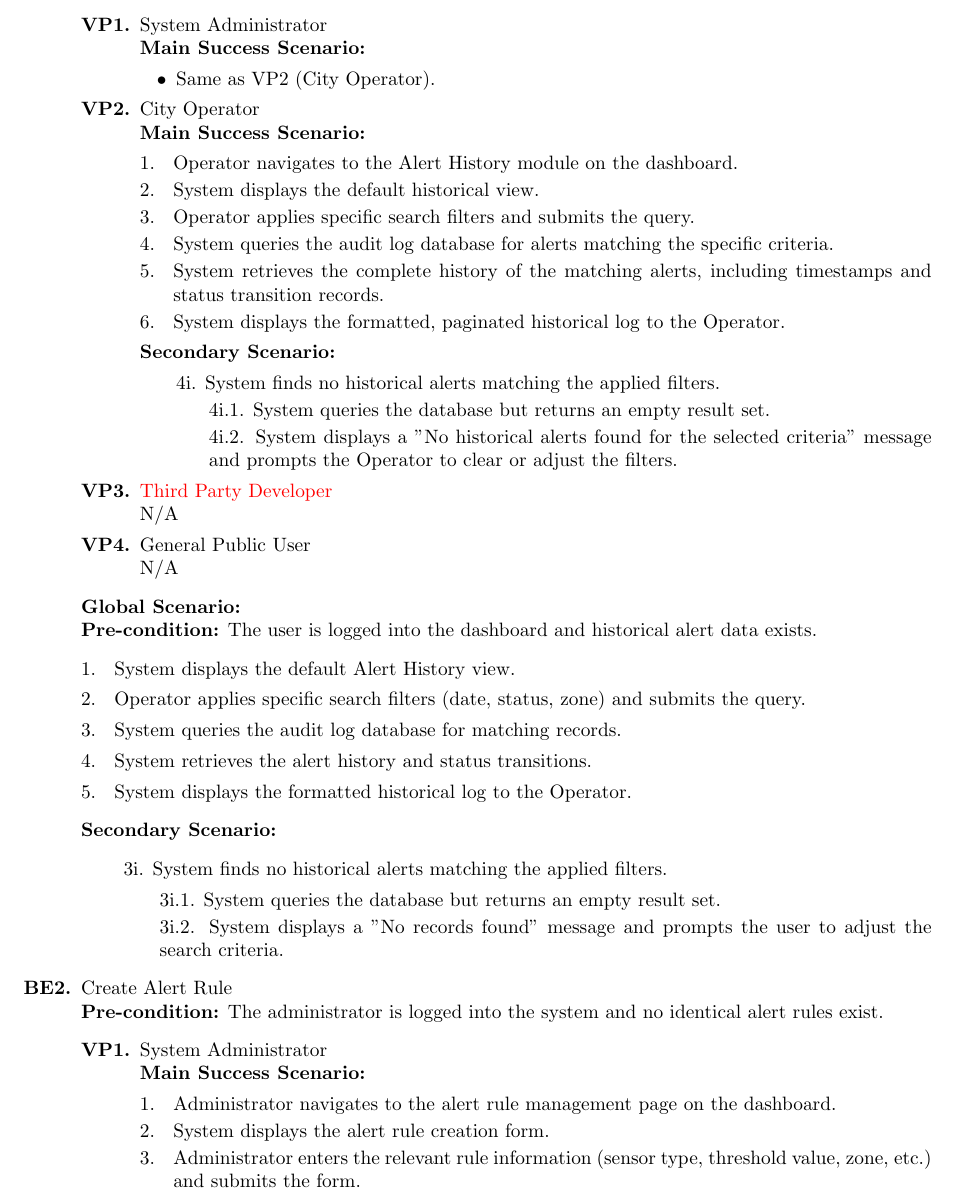
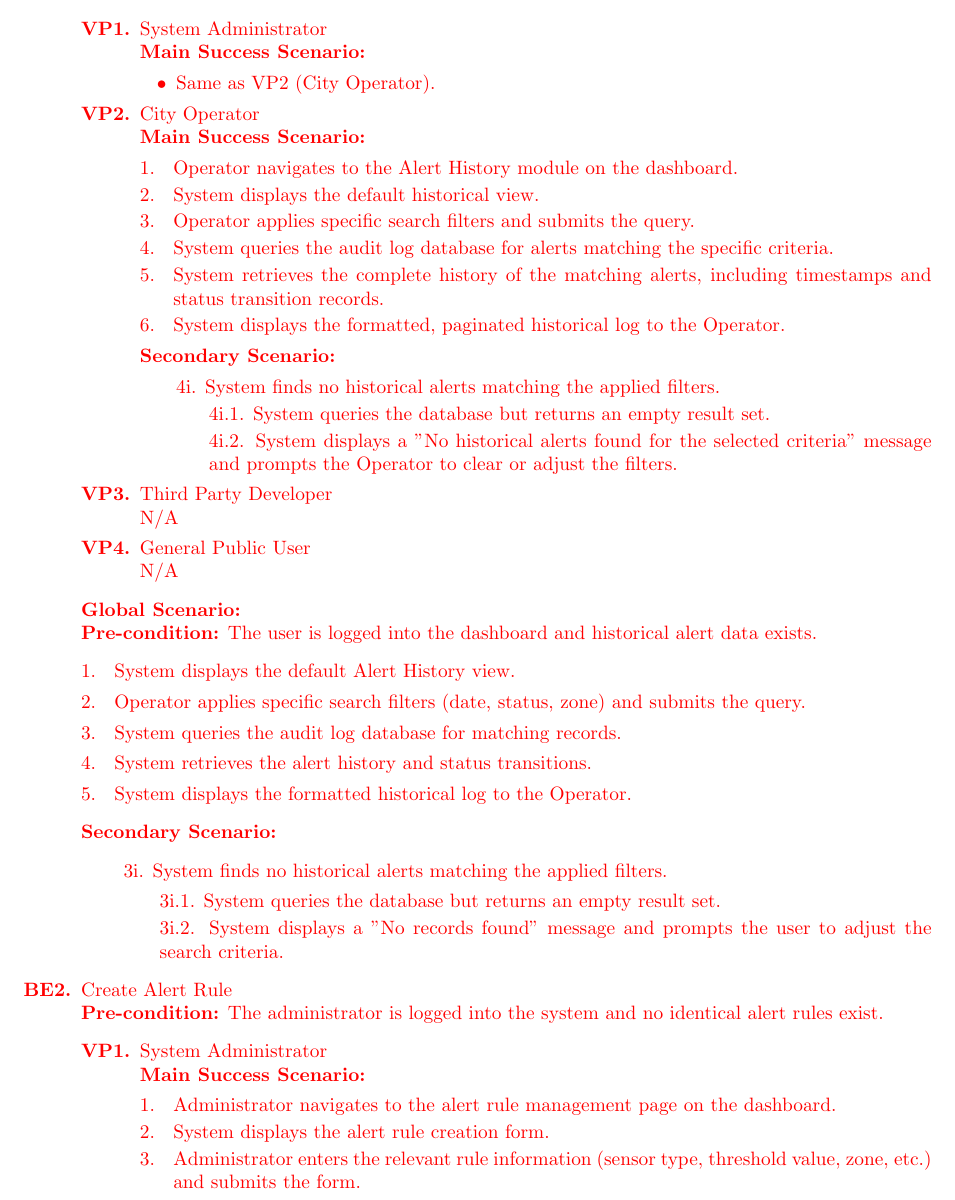
Before and after one commit to rv810/3A04-T02-Team3, a LaTeX document (deliverable 1/SE3A04_D1_Template.tex): part of page 9 of 21, cut so that both start at the same text. Compiled offline with pdfLaTeX.

Commit message:
made section 4 red

```diff
--- a/deliverable 1/SE3A04_D1_Template.tex
+++ b/deliverable 1/SE3A04_D1_Template.tex
@@ -73,7 +73,8 @@
 
 %% End Section
 
-\functional
+
+\textcolor{red}{\functional}
 
 %End Section
 
```
Also changed, not shown: deliverable 1/SE3A04_D1_Functional.tex (+1 -0 lines).
